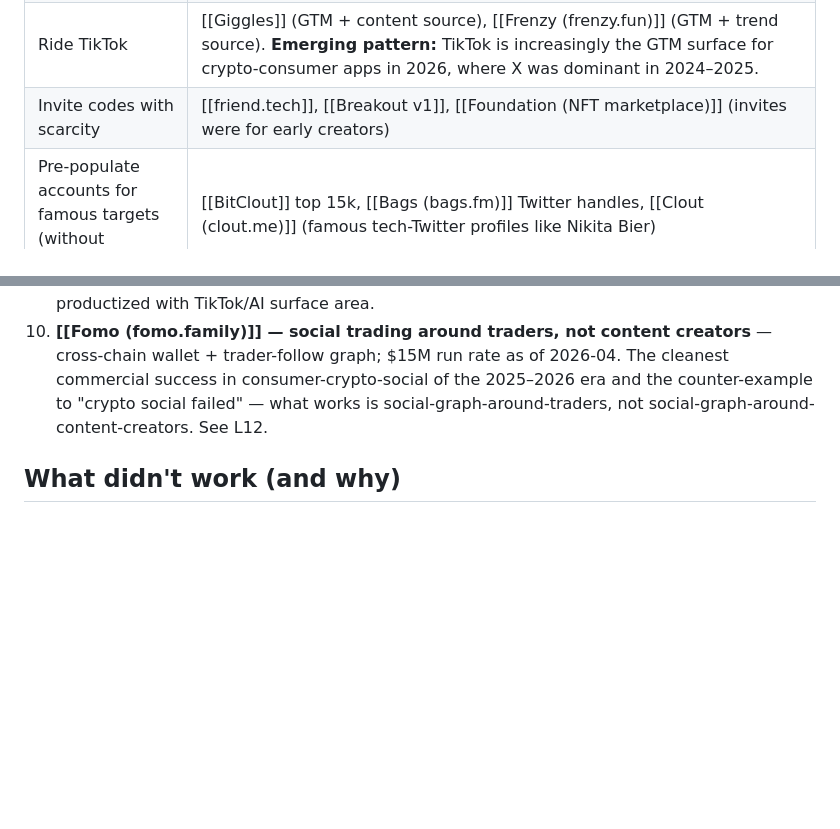
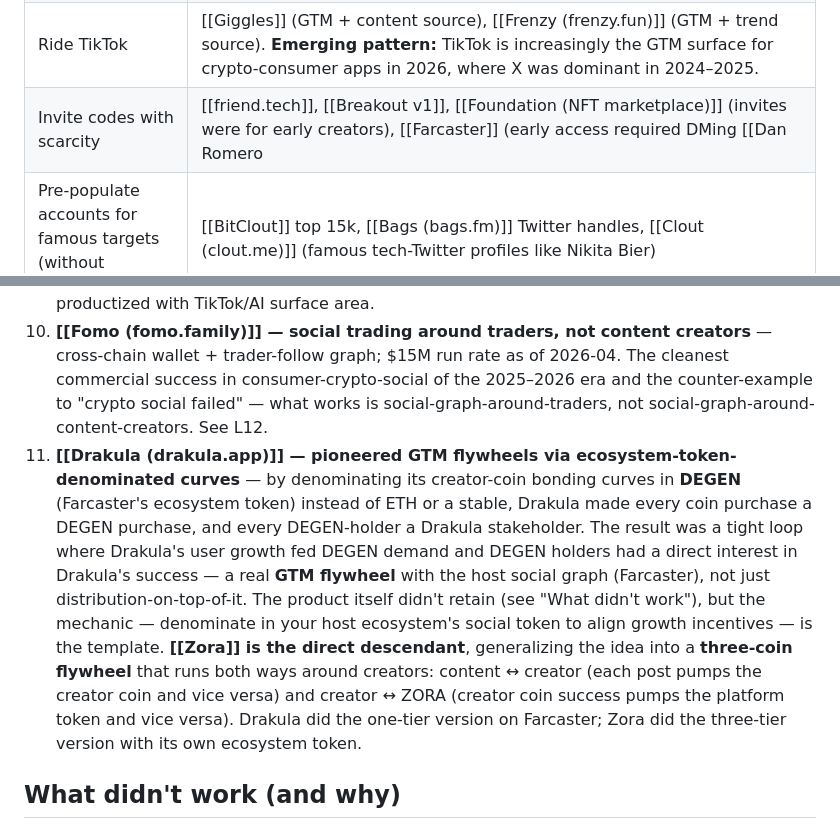
Before and after one commit to AlexMasmej/crypto-social-2026-report, a Markdown page: wiki/idea-maze.md, 2 parts joined by grey strips. Drawn GitHub-style; blank space fills up the shorter version.

Commit message:
add Drakula GTM flywheel credit + Zora as descendant; Farcaster invites
- What worked #11: credit Drakula for pioneering GTM flywheels via
  ecosystem-token-denominated curves (DEGEN-denominated creator coin
  bonding curves on Farcaster aligned every coin buy with DEGEN demand).
  Zora is the direct descendant — generalized into the three-coin
  flywheel (content <> creator and creator <> ZORA).
- Axis 4: Farcaster added to "Invite codes with scarcity" — early access
  required DMing @dwr on X for a personal invite.

Co-Authored-By: Claude Opus 4.7 (1M context) <noreply@anthropic.com>

```diff
--- a/wiki/idea-maze.md
+++ b/wiki/idea-maze.md
@@ -65,7 +65,7 @@ Most apps pay the launcher/creator in some form — the rows below capture the _
 | X / Crypto Twitter | [[Believe (believe.app)]] (launcher tweets _is_ the launch), [[Bags (bags.fm)]] (anyone tweets-to-launch), [[CTA.fun]] (tag a post/thread to trigger a $CTA bounty contest), [[Zora]] (creators post coins on X), [[friend.tech]] (CT invite-code drops + key-price tweets), [[BitClout]] (pre-populated top-15k Twitter accounts; launched on CT), [[$ALEX token]] (launched through CT announcements and discussion), [[Clout (clout.me)]] (CT GTM + pre-populated coins for famous tech-Twitter profiles). Covers both mention-mechanic launches and apps that used X / crypto-Twitter as their primary discovery surface. |
 | Ride [[Farcaster]] | [[Drakula (drakula.app)]] (video + DEGEN-curve), [[Scoop]] (bonding-curve trading of Farcaster creator profiles — similar to Drakula but with no video; creator profiles were the content unit. Made by the same team that later shipped [[Frenzy (frenzy.fun)]]), [[Rodeo]] (Farcaster-native creator + collector graph) |
 | Ride TikTok | [[Giggles]] (GTM + content source), [[Frenzy (frenzy.fun)]] (GTM + trend source). **Emerging pattern:** TikTok is increasingly the GTM surface for crypto-consumer apps in 2026, where X was dominant in 2024–2025. |
-| Invite codes with scarcity | [[friend.tech]], [[Breakout v1]], [[Foundation (NFT marketplace)]] (invites were for early creators) |
+| Invite codes with scarcity | [[friend.tech]], [[Breakout v1]], [[Foundation (NFT marketplace)]] (invites were for early creators), [[Farcaster]] (early access required DMing [[Dan Romero|@dwr]] on X for a personal invite) |
 | Pre-populate accounts for famous targets (without consent) | [[BitClout]] top 15k, [[Bags (bags.fm)]] Twitter handles, [[Clout (clout.me)]] (famous tech-Twitter profiles like Nikita Bier) |
 | Self-launch (founder tokenizes themselves) | [[$ALEX token]] |
 
@@ -163,6 +163,7 @@ Late 2025 through early 2026 is a **category-level inflection** in consumer-cryp
 8. **Rodeo's closed-loop referral economy** — the 25% referrer cut wasn't just a kickback; it was structural. The feed was curator-surfaced, so most buys on the feed routed value back to the person who put the item there. Curators kept curating because every feed-driven sale paid them, creating a genuine closed-loop economy (curators → feed → buyers → curators). Limiting factor below — but this is the cleanest operationalization of the curator-economy thesis in the wiki.
 9. **Bags' coercive-claim mechanic** — ethically gray, commercially hot. BitClout 2021 re-productized with TikTok/AI surface area.
 10. **[[Fomo (fomo.family)]] — social trading around traders, not content creators** — cross-chain wallet + trader-follow graph; $15M run rate as of 2026-04. The cleanest commercial success in consumer-crypto-social of the 2025–2026 era and the counter-example to "crypto social failed" — what works is social-graph-around-traders, not social-graph-around-content-creators. See L12.
+11. **[[Drakula (drakula.app)]] — pioneered GTM flywheels via ecosystem-token-denominated curves** — by denominating its creator-coin bonding curves in **DEGEN** (Farcaster's ecosystem token) instead of ETH or a stable, Drakula made every coin purchase a DEGEN purchase, and every DEGEN-holder a Drakula stakeholder. The result was a tight loop where Drakula's user growth fed DEGEN demand and DEGEN holders had a direct interest in Drakula's success — a real **GTM flywheel** with the host social graph (Farcaster), not just distribution-on-top-of-it. The product itself didn't retain (see "What didn't work"), but the mechanic — denominate in your host ecosystem's social token to align growth incentives — is the template. **[[Zora]] is the direct descendant**, generalizing the idea into a **three-coin flywheel** that runs both ways around creators: content ↔ creator (each post pumps the creator coin and vice versa) and creator ↔ ZORA (creator coin success pumps the platform token and vice versa). Drakula did the one-tier version on Farcaster; Zora did the three-tier version with its own ecosystem token.
 
 ## What didn't work (and why)
 
```
